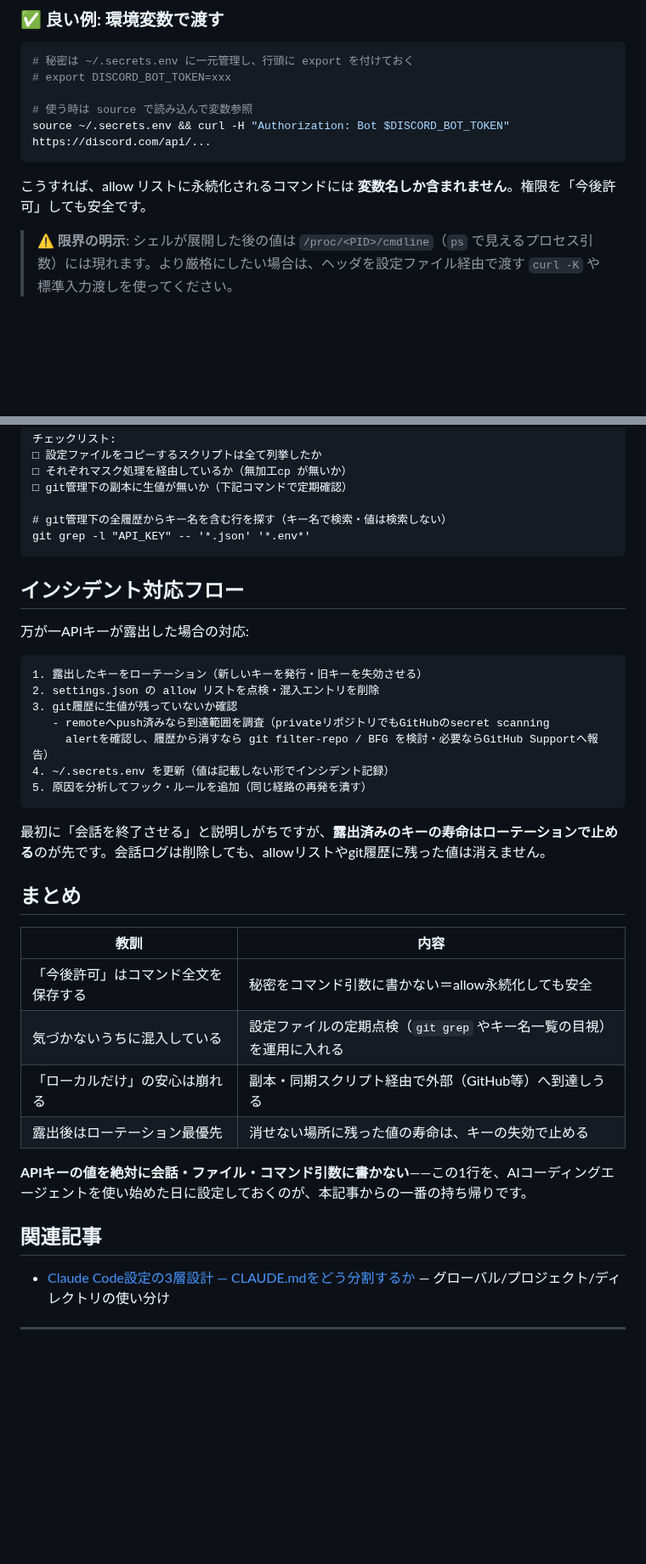
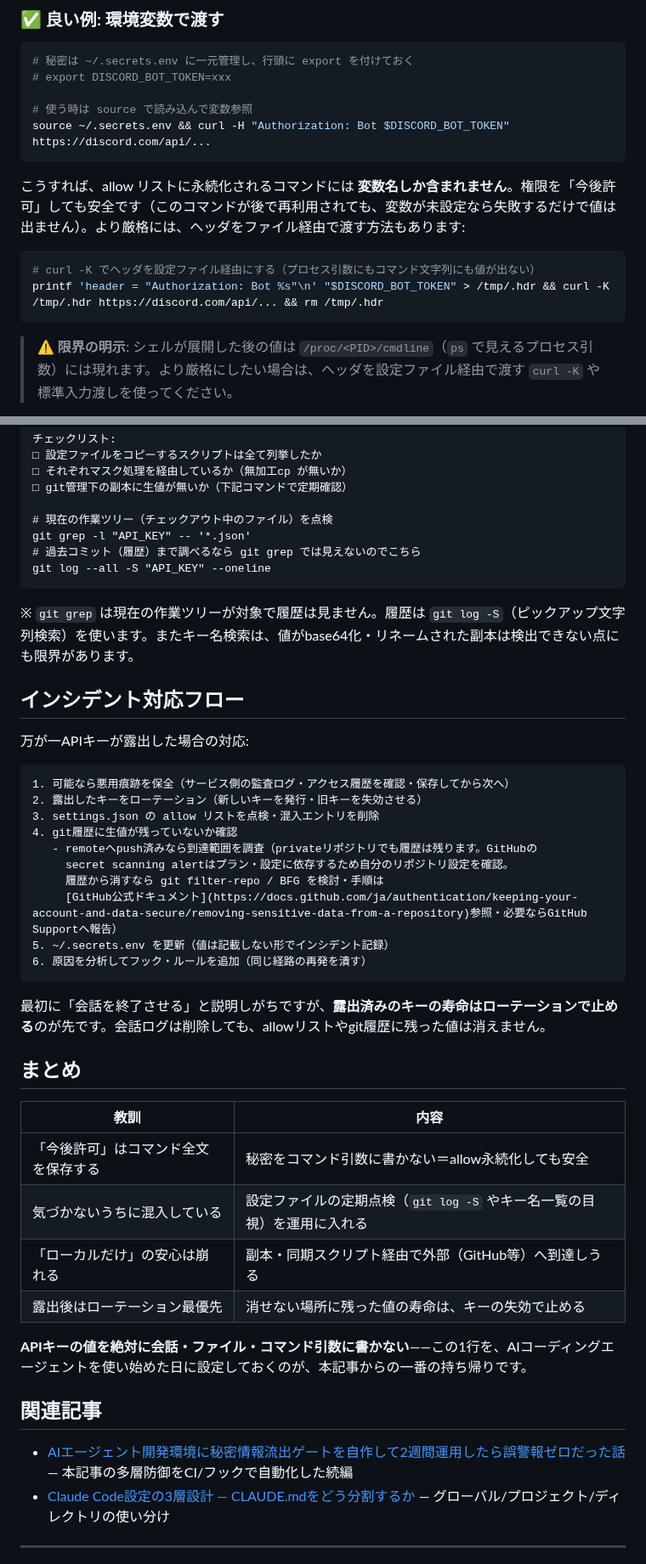
Before and after one commit to fukukei23/zenn, a Markdown page: articles/claude-code-secret-management-incident.md, 2 parts joined by grey strips. Shown at 85% size. GitHub-like rendering; blank space fills up the shorter version.

Commit message:
fix: MLR r2 27指摘統合+自己点検 - git grep履歴誤り修正/log -S追記/フックjq統合版(13ケーステスト緑)/導入3ステップ/限界明示/外部一次資料リンク
Co-Authored-By: Claude Code <noreply@anthropic.com>

````diff
--- a/articles/claude-code-secret-management-incident.md
+++ b/articles/claude-code-secret-management-incident.md
@@ -124,7 +130,12 @@ curl -H "Authorization: Bot MTIzNDU2Nzg..." https://discord.com/api/...
 source ~/.secrets.env && curl -H "Authorization: Bot $DISCORD_BOT_TOKEN" https://discord.com/api/...
 ```
 
-こうすれば、allow リストに永続化されるコマンドには **変数名しか含まれません**。権限を「今後許可」しても安全です。
+こうすれば、allow リストに永続化されるコマンドには **変数名しか含まれません**。権限を「今後許可」しても安全です（このコマンドが後で再利用されても、変数が未設定なら失敗するだけで値は出ません）。より厳格には、ヘッダをファイル経由で渡す方法もあります:
+
+```bash
+# curl -K でヘッダを設定ファイル経由にする（プロセス引数にもコマンド文字列にも値が出ない）
+printf 'header = "Authorization: Bot %s"\n' "$DISCORD_BOT_TOKEN" > /tmp/.hdr && curl -K /tmp/.hdr https://discord.com/api/... && rm /tmp/.hdr
+```
 
 > ⚠️ **限界の明示**: シェルが展開した後の値は `/proc/<PID>/cmdline`（`ps` で見えるプロセス引数）には現れます。より厳格にしたい場合は、ヘッダを設定ファイル経由で渡す `curl -K` や標準入力渡しを使ってください。
 
@@ -268,22 +293,29 @@ SessionStart/Stop hook の同期スクリプトが
 □ それぞれマスク処理を経由しているか（無加工cp が無いか）
 □ git管理下の副本に生値が無いか（下記コマンドで定期確認）
 
-# git管理下の全履歴からキー名を含む行を探す（キー名で検索・値は検索しない）
-git grep -l "API_KEY" -- '*.json' '*.env*'
+# 現在の作業ツリー（チェックアウト中のファイル）を点検
+git grep -l "API_KEY" -- '*.json'
+# 過去コミット（履歴）まで調べるなら git grep では見えないのでこちら
+git log --all -S "API_KEY" --oneline
 ```
+
+※ `git grep` は現在の作業ツリーが対象で履歴は見ません。履歴は `git log -S`（ピックアップ文字列検索）を使います。またキー名検索は、値がbase64化・リネームされた副本は検出できない点にも限界があります。
 
 ## インシデント対応フロー
 
 万が一APIキーが露出した場合の対応:
 
 ```
-1. 露出したキーをローテーション（新しいキーを発行・旧キーを失効させる）
-2. settings.json の allow リストを点検・混入エントリを削除
-3. git履歴に生値が残っていないか確認
-   - remoteへpush済みなら到達範囲を調査（privateリポジトリでもGitHubのsecret scanning
-     alertを確認し、履歴から消すなら git filter-repo / BFG を検討・必要ならGitHub Supportへ報告）
-4. ~/.secrets.env を更新（値は記載しない形でインシデント記録）
-5. 原因を分析してフック・ルールを追加（同じ経路の再発を潰す）
+1. 可能なら悪用痕跡を保全（サービス側の監査ログ・アクセス履歴を確認・保存してから次へ）
+2. 露出したキーをローテーション（新しいキーを発行・旧キーを失効させる）
+3. settings.json の allow リストを点検・混入エントリを削除
+4. git履歴に生値が残っていないか確認
+   - remoteへpush済みなら到達範囲を調査（privateリポジトリでも履歴は残ります。GitHubの
+     secret scanning alertはプラン・設定に依存するため自分のリポジトリ設定を確認。
+     履歴から消すなら git filter-repo / BFG を検討・手順は
+     [GitHub公式ドキュメント](https://docs.github.com/ja/authentication/keeping-your-account-and-data-secure/removing-sensitive-data-from-a-repository)参照・必要ならGitHub Supportへ報告）
+5. ~/.secrets.env を更新（値は記載しない形でインシデント記録）
+6. 原因を分析してフック・ルールを追加（同じ経路の再発を潰す）
 ```
 
 最初に「会話を終了させる」と説明しがちですが、**露出済みのキーの寿命はローテーションで止める**のが先です。会話ログは削除しても、allowリストやgit履歴に残った値は消えません。
@@ -293,7 +325,7 @@ git grep -l "API_KEY" -- '*.json' '*.env*'
 | 教訓 | 内容 |
 |------|------|
 | 「今後許可」はコマンド全文を保存する | 秘密をコマンド引数に書かない＝allow永続化しても安全 |
-| 気づかないうちに混入している | 設定ファイルの定期点検（`git grep` やキー名一覧の目視）を運用に入れる |
+| 気づかないうちに混入している | 設定ファイルの定期点検（`git log -S` やキー名一覧の目視）を運用に入れる |
 | 「ローカルだけ」の安心は崩れる | 副本・同期スクリプト経由で外部（GitHub等）へ到達しうる |
 | 露出後はローテーション最優先 | 消せない場所に残った値の寿命は、キーの失効で止める |
 
@@ -301,6 +333,7 @@ git grep -l "API_KEY" -- '*.json' '*.env*'
 
 ## 関連記事
 
+- [AIエージェント開発環境に秘密情報流出ゲートを自作して2週間運用したら誤警報ゼロだった話](https://zenn.dev/fukukei23/articles/secret-leak-gate-ai-agent-env-2weeks) — 本記事の多層防御をCI/フックで自動化した続編
 - [Claude Code設定の3層設計 — CLAUDE.mdをどう分割するか](https://zenn.dev/fukukei23/articles/claude-code-claude-md-3-layer-design) — グローバル/プロジェクト/ディレクトリの使い分け
 
 ---
````
Also changed, not shown: other parts of articles/claude-code-secret-management-incident.md (+47 -27 lines).
